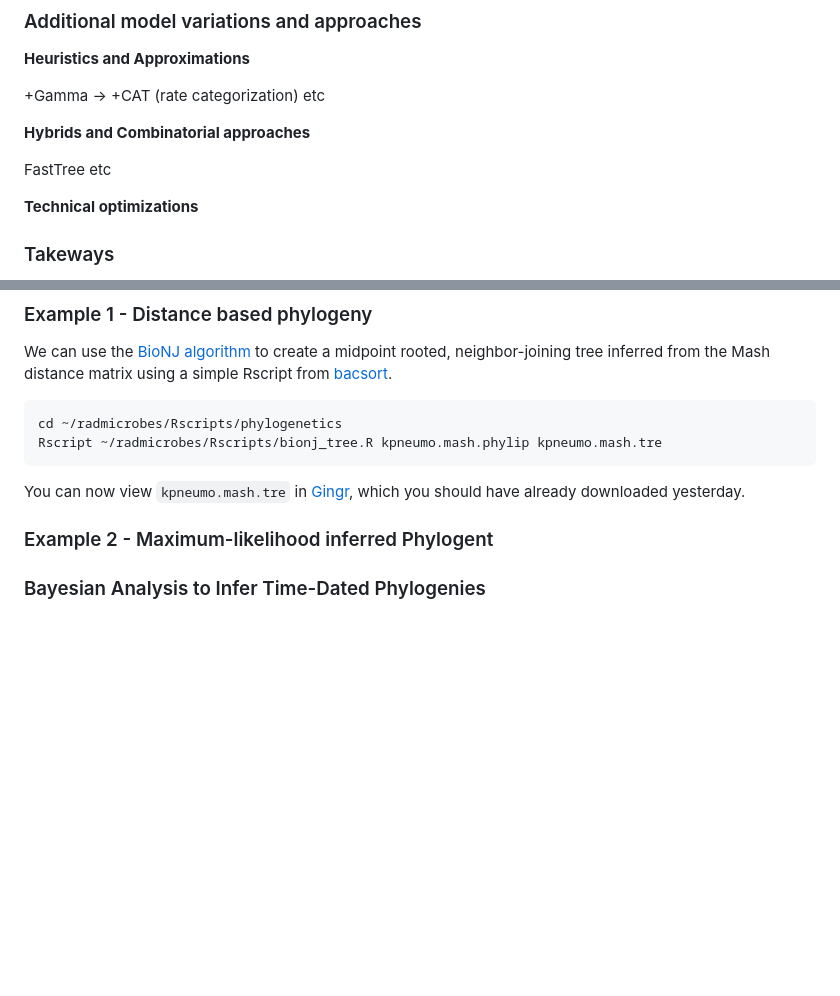
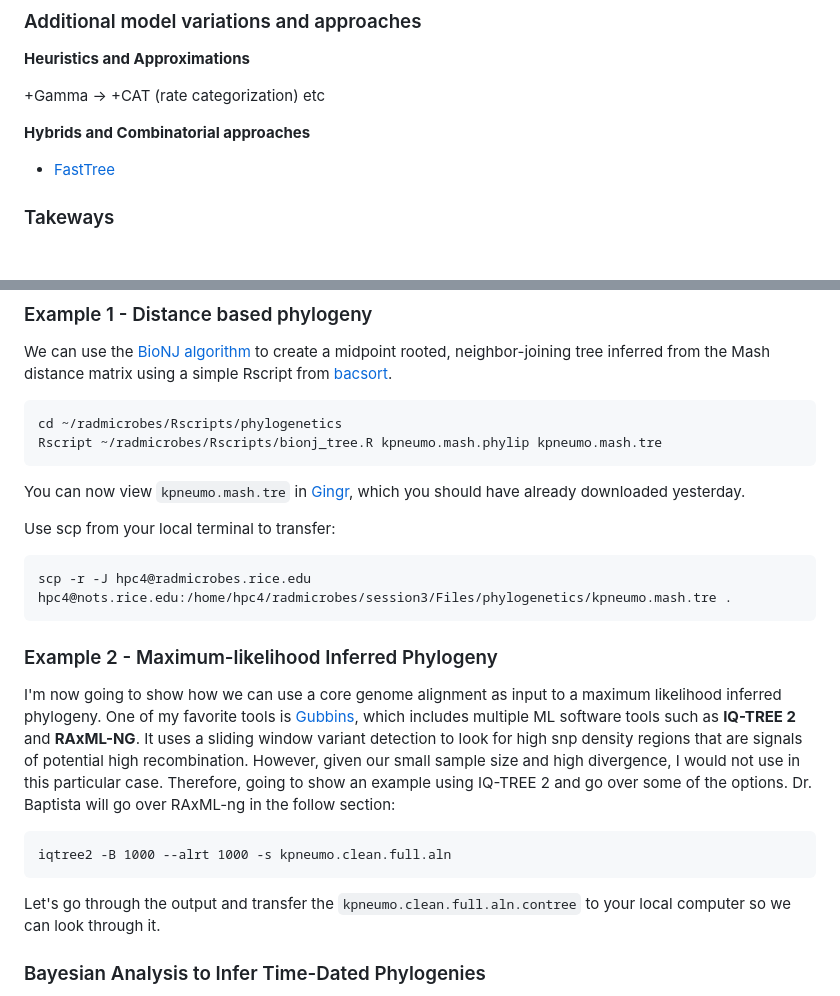
Before and after one commit to treangenlab/radmicrobes, a Markdown page: session3/README.md, 2 parts joined by grey strips. GitHub-like rendering; blank space fills up the shorter version.

````diff
--- a/session3/README.md
+++ b/session3/README.md
@@ -506,10 +506,7 @@ etc
 
 **Hybrids and Combinatorial approaches**
 
-FastTree
-etc
-
-**Technical optimizations**
+ * [FastTree](http://www.microbesonline.org/fasttree/)
 
 ### Takeways
 
@@ -529,7 +526,19 @@ Rscript ~/radmicrobes/Rscripts/bionj_tree.R kpneumo.mash.phylip kpneumo.mash.tre
 
 You can now view `kpneumo.mash.tre` in [Gingr](https://github.com/marbl/gingr), which you should have already downloaded yesterday.
 
-### Example 2 - Maximum-likelihood inferred Phylogent
+Use scp from your local terminal to transfer:
+```
+scp -r -J hpc4@radmicrobes.rice.edu hpc4@nots.rice.edu:/home/hpc4/radmicrobes/session3/Files/phylogenetics/kpneumo.mash.tre .
+```
+
+### Example 2 - Maximum-likelihood Inferred Phylogeny
+
+I'm now going to show how we can use a core genome alignment as input to a maximum likelihood inferred phylogeny. One of my favorite tools is [Gubbins](https://github.com/nickjcroucher/gubbins), which includes multiple ML software tools such as **IQ-TREE 2** and **RAxML-NG**. It uses a sliding window variant detection to look for high snp density regions that are signals of potential high recombination. However, given our small sample size and high divergence, I would not use in this particular case. Therefore, going to show an example using IQ-TREE 2 and go over some of the options. Dr. Baptista will go over RAxML-ng in the follow section:
+
+```
+iqtree2 -B 1000 --alrt 1000 -s kpneumo.clean.full.aln
+```
+Let's go through the output and transfer the `kpneumo.clean.full.aln.contree` to your local computer so we can look through it.
 
 ### Bayesian Analysis to Infer Time-Dated Phylogenies
 
````
